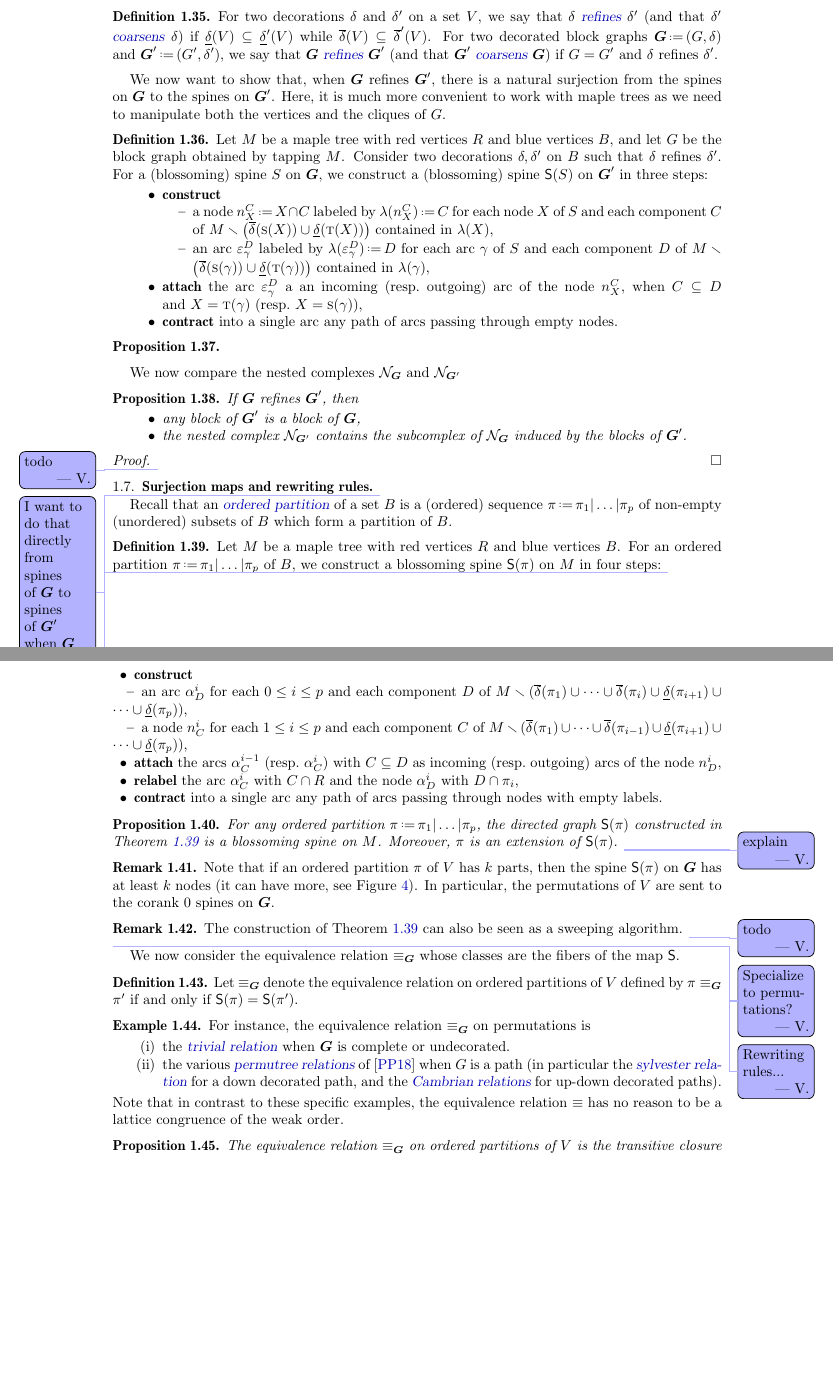
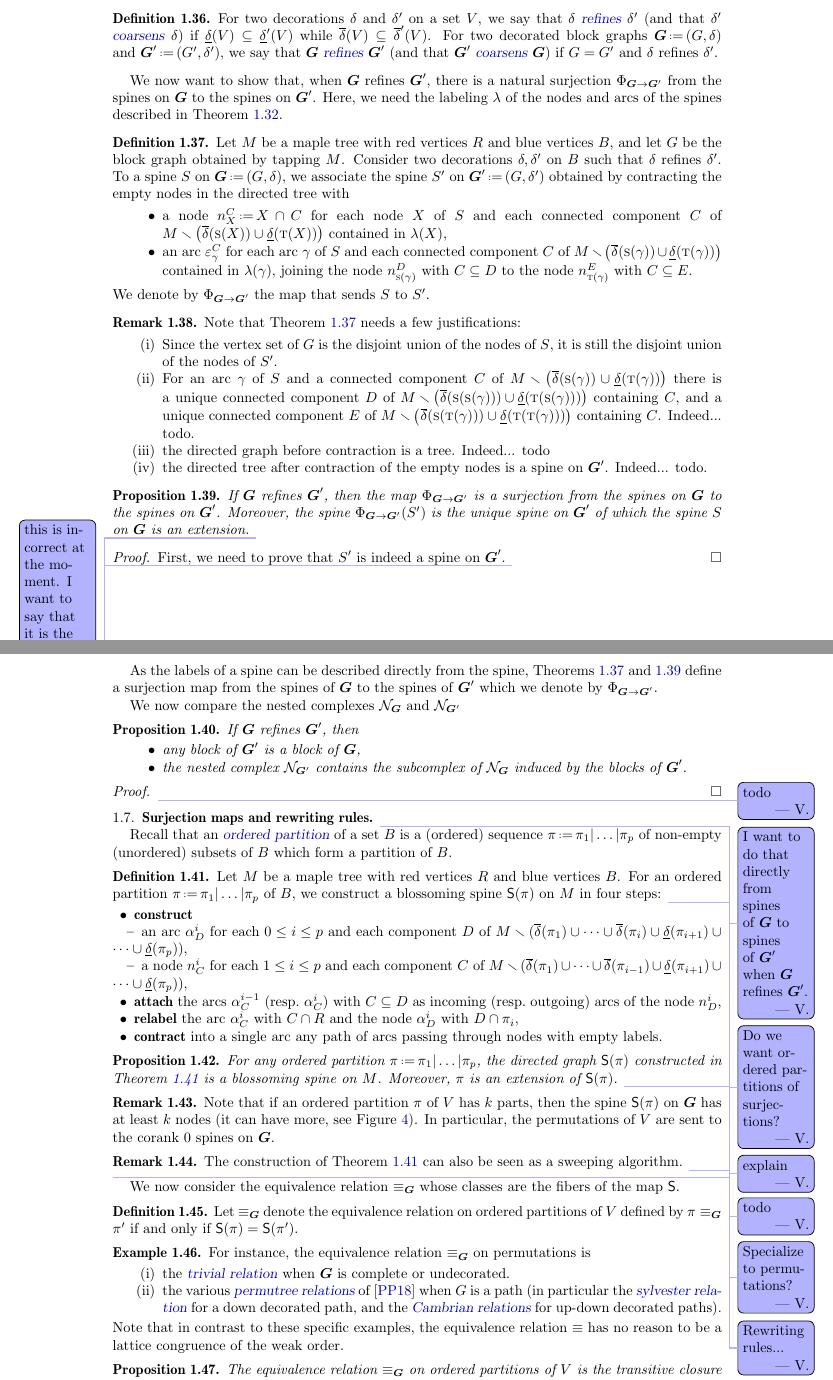
Before and after one commit to GuillaumeLaplante-Anfossi/blockgraph, a LaTeX paper (draft/blockgraph.tex): two parts of pages 10 and 11 of 15 before the commit and two parts of pages 10 and 11 of 16 after it, joined at a grey line, cut so that both start at the same text, the shorter picture padded with empty space. Compiled offline with pdfLaTeX.

Commit message:
improve description surjection spines

```diff
--- a/draft/blockgraph.tex
+++ b/draft/blockgraph.tex
@@ -151,8 +151,8 @@
 % decorations
 \newcommand{\vertexSet}{V}
 \newcommand{\decoration}{\delta}
-\newcommandx{\Up}[2][1=v, 2=\decoration]{\overline #2(#1)}
-\newcommandx{\Down}[2][1=v, 2=\decoration]{\underline #2(#1)}
+\newcommandx{\Up}[2][1=v, 2=\decoration]{\smash{\overline #2}(#1)}
+\newcommandx{\Down}[2][1=v, 2=\decoration]{\smash{\underline #2}(#1)}
 \newcommandx{\up}[1][1=v]{\overline{#1}}
 \newcommandx{\down}[1][1=v]{\underline{#1}}
 \newcommandx{\updown}[1][1=v]{\overline{\underline{#1}}}
@@ -177,8 +177,7 @@
 \newcommand{\spineToNested}{\mathsf{N}} % spine to nested set
 \newcommand{\nestedToSpine}{\mathsf{S}} % nested set to spine
 \newcommand{\partitionToSpine}{\mathsf{S}} % partition to spine
-\newcommand{\spineToSpine}{\mathsf{S}} % partition to spine
-\newcommandx{\surjectionSpines}[2][1=\b{G}, 2=\b{G}']{\Phi_{#1}^{#2}} % spine to spine
+\newcommandx{\surjectionSpines}[2][1=\b{G}, 2=\b{G}']{\Phi_{#1 \to #2}} % spine to spine
 
 % GEOMETRY
 
@@ -1088,31 +1107,64 @@ We thus simplify all pictures of blossoming spines by writing only the red (lett
   For two decorated block graphs~$\b{G} \eqdef (G, \decoration)$ and~$\b{G}' \eqdef (G', \decoration')$, we say that~$\b{G}$ \defn{refines}~$\b{G}'$ (and that $\b{G}'$ \defn{coarsens} $\b{G}$) if~$G = G'$ and $\decoration$ refines~$\decoration'$.
 \end{definition}
 
-We now want to show that, when~$\b{G}$ refines~$\b{G}'$, there is a natural surjection from the spines on~$\b{G}$ to the spines on~$\b{G}'$.
-Here, it is much more convenient to work with maple trees as we need to manipulate both the vertices and the cliques of~$G$.
+We now want to show that, when~$\b{G}$ refines~$\b{G}'$, there is a natural surjection~$\surjectionSpines$ from the spines on~$\b{G}$ to the spines on~$\b{G}'$.
+Here, we need the labeling~$\labeling$ of the nodes and arcs of the spines described in \cref{def:labeledSpine}.
 
 \begin{definition}
   \label{def:refinementSpines}
   Let~$M$ be a maple tree with red vertices~$R$ and blue vertices~$B$, and let~$G$ be the block graph obtained by tapping~$M$.
   Consider two decorations~$\decoration, \decoration'$ on~$B$ such that~$\decoration$ refines~$\decoration'$.
-  For a (blossoming) spine~$\spine$ on~$\b{G}$, we construct a (blossoming) spine~$\spineToSpine(\spine)$ on~$\b{G}'$ in three steps:
-  \begin{itemize}%[wide, labelwidth=!, labelindent=12pt]
-    \item \textbf{construct}
-    \begin{itemize}%[wide, labelwidth=!, labelindent=20pt]
-      \item a node~$n_X^C \eqdef X \cap C$ labeled by~$\labeling(n_X^C) \eqdef C$ for each node~$X$ of~$\spine$ and each component~$C$ of~$M \ssm \big( \Up[{\so[X]}] \cup \Down[{\ta[X]}] \big)$ contained in~$\labeling(X)$,
-      \item an arc~$\varepsilon_\gamma^D$ labeled by~$\labeling(\varepsilon_\gamma^D) \eqdef D$ for each arc~$\gamma$ of~$\spine$ and each component~$D$ of~$M \ssm \big( \Up[{\so[\gamma]}] \cup \Down[{\ta[\gamma]}] \big)$ contained in~$\labeling(\gamma)$,
-    \end{itemize}
-%    \item \textbf{attach} the arcs~$\varepsilon_\gamma^D$ with~$C \subseteq D$ as incoming (resp.~outgoing)~arcs of the node~$n_{\ta[\gamma]}^C$ (resp.~$n^{\so[\gamma]}_D$), for each arc~$\gamma$ of~$\spine$,
-    \item \textbf{attach} the arc~$\varepsilon_\gamma^D$ a an incoming (resp.~outgoing)~arc of the node~$n_X^C$, when~$C \subseteq D$ and~$X = \ta[\gamma]$ (resp.~$X = \so[\gamma]$),
-%    \item \textbf{relabel} the arc~$\alpha^i_C$ with~$C \cap R$ and the node~$\alpha^i_D$ with~$D \cap \pi_i$,
-    \item \textbf{contract} into a single arc any path of arcs passing through empty nodes.
-%    	\item \textbf{erase} the blossoms and the labels on the arcs in the resulting blossoming spine to obtain a spine on~$\b{G}$.
-  \end{itemize}
-\end{definition}
+  To a spine~$\spine$ on~$\b{G} \eqdef (G, \decoration)$, we associate the spine~$\spine'$ on~$\b{G}' \eqdef (G, \decoration')$ obtained by contracting the empty nodes in the directed tree with
+  \begin{itemize}
+    \item a node~$n_X^C \eqdef X \cap C$ for each node~$X$ of~$\spine$ and each connected component~$C$ of \linebreak ${M \ssm \big( \Up[{\so[X]}] \cup \Down[{\ta[X]}] \big)}$ contained in~$\labeling(X)$,
+    \item an arc~$\varepsilon_\gamma^C$ for each arc~$\gamma$ of~$\spine$ and each connected component~$C$ of~$M \ssm \big( \Up[{\so[\gamma]}] \cup \Down[{\ta[\gamma]}] \big)$ contained in~$\labeling(\gamma)$, joining the node~$n_{\so[\gamma]}^D$ with~$C \subseteq D$ to the node~$n_{\ta[\gamma]}^{E}$~with~${C \subseteq E}$.
+  \end{itemize}
+  We denote by~$\surjectionSpines$ the map that sends $\spine$ to~$\spine'$.
+\end{definition}
+
+%\begin{definition}
+%  \label{def:refinementSpines}
+%  Let~$M$ be a maple tree with red vertices~$R$ and blue vertices~$B$, and let~$G$ be the block graph obtained by tapping~$M$.
+%  Consider two decorations~$\decoration, \decoration'$ on~$B$ such that~$\decoration$ refines~$\decoration'$.
+%  For a blossoming spine~$\spine$ on~$\b{G}$, we construct a spine~$\spine'$ on~$\b{G}'$ in three steps:
+%  \begin{itemize}%[wide, labelwidth=!, labelindent=12pt]
+%    \item \textbf{construct}
+%    \begin{itemize}%[wide, labelwidth=!, labelindent=20pt]
+%      \item a node~$n_X^C \eqdef X \cap C$ labeled by~$\labeling(n_X^C) \eqdef C$ for each node~$X$ of~$\spine$ and each component~$C$ of~$M \ssm \big( \Up[{\so[X]}] \cup \Down[{\ta[X]}] \big)$ contained in~$\labeling(X)$,
+%      \item an arc~$\varepsilon_\gamma^D$ labeled by~$\labeling(\varepsilon_\gamma^D) \eqdef D$ for each arc~$\gamma$ of~$\spine$ and each component~$D$ of~$M \ssm \big( \Up[{\so[\gamma]}] \cup \Down[{\ta[\gamma]}] \big)$ contained in~$\labeling(\gamma)$,
+%    \end{itemize}
+%%    \item \textbf{attach} the arcs~$\varepsilon_\gamma^D$ with~$C \subseteq D$ as incoming (resp.~outgoing)~arcs of the node~$n_{\ta[\gamma]}^C$ (resp.~$n^{\so[\gamma]}_D$), for each arc~$\gamma$ of~$\spine$,
+%    \item \textbf{attach} the arc~$\varepsilon_\gamma^D$ as an incoming (resp.~outgoing)~arc of the node~$n_X^C$, when~$C \supseteq D$ and~$X = \ta[\gamma]$ (resp.~$X = \so[\gamma]$),
+%%    \item \textbf{relabel} the arc~$\alpha^i_C$ with~$C \cap R$ and the node~$\alpha^i_D$ with~$D \cap \pi_i$,
+%    \item \textbf{contract} into a single arc any path of arcs passing through empty nodes.
+%%    	\item \textbf{erase} the blossoms and the labels on the arcs in the resulting blossoming spine to obtain a spine on~$\b{G}$.
+%  \end{itemize}
+%\end{definition}
+
+\begin{remark}
+  Note that \cref{def:refinementSpines} needs a few justifications:
+  \begin{enumerate}[(i)]
+    \item Since the vertex set of~$G$ is the disjoint union of the nodes of~$\spine$, it is still the disjoint union of the nodes of~$\spine'$.
+    \item For an arc~$\gamma$ of~$\spine$ and a connected component~$C$ of~$M \ssm \big( \Up[{\so[\gamma]}] \cup \Down[{\ta[\gamma]}] \big)$ there is a unique connected component~$D$ of ${M \ssm \big( \Up[{\so[{\so[\gamma]}]}] \cup \Down[{\ta[{\so[\gamma]}]}] \big)}$ containing~$C$, and a unique connected component~$E$ of ${M \ssm \big( \Up[{\so[{\ta[\gamma]}]}] \cup \Down[{\ta[{\ta[\gamma]}]}] \big)}$ containing~$C$. Indeed... todo.
+    \item the directed graph before contraction is a tree. Indeed... todo
+    \item the directed tree after contraction of the empty nodes is a spine on~$\b{G}'$. Indeed... todo.
+  \end{enumerate}
+\end{remark}
 
 \begin{proposition}
   \label{prop:refinementSpines}
+  If~$\b{G}$ refines~$\b{G}'$, then the map~$\surjectionSpines$ is a surjection from the spines on~$\b{G}$ to the spines on~$\b{G}'$.
+  Moreover, the spine~$\surjectionSpines(\spine')$ is the unique spine on~$\b{G}'$ of which the spine~$\spine$ on~$\b{G}$ is an extension.
+  \vincent{this is incorrect at the moment. I want to say that it is the contraction minimal spine of~$\b{G}'$ of which~$\spine$ is an extension.}
+  \vincent{add surjective}
 \end{proposition}
+
+\begin{proof}
+  First, we need to prove that~$\spine'$ is indeed a spine on~$\b{G}'$.
+  \vincent{todo}
+\end{proof}
+
+As the labels of a spine can be described directly from the spine, \cref{def:refinementSpines,prop:refinementSpines} define a surjection map from the spines of~$\b{G}$ to the spines of~$\b{G}'$ which we denote by~$\surjectionSpines$.
 
 We now compare the nested complexes~$\nestedComplex[\b{G}]$ and~$\nestedComplex[\b{G}']$
 
```
Also changed, not shown: draft/blockgraph.tex (50 more changed lines).
